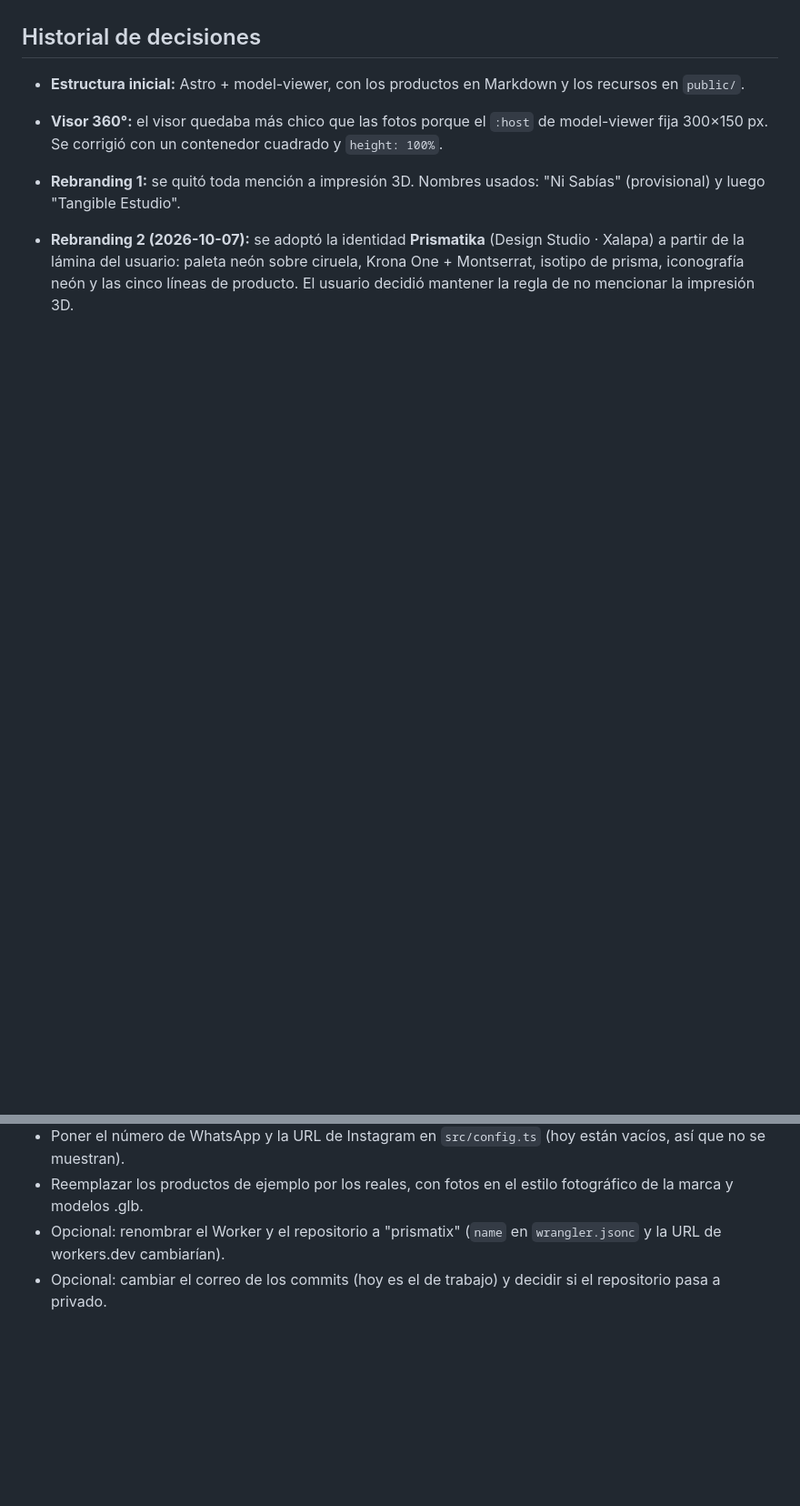
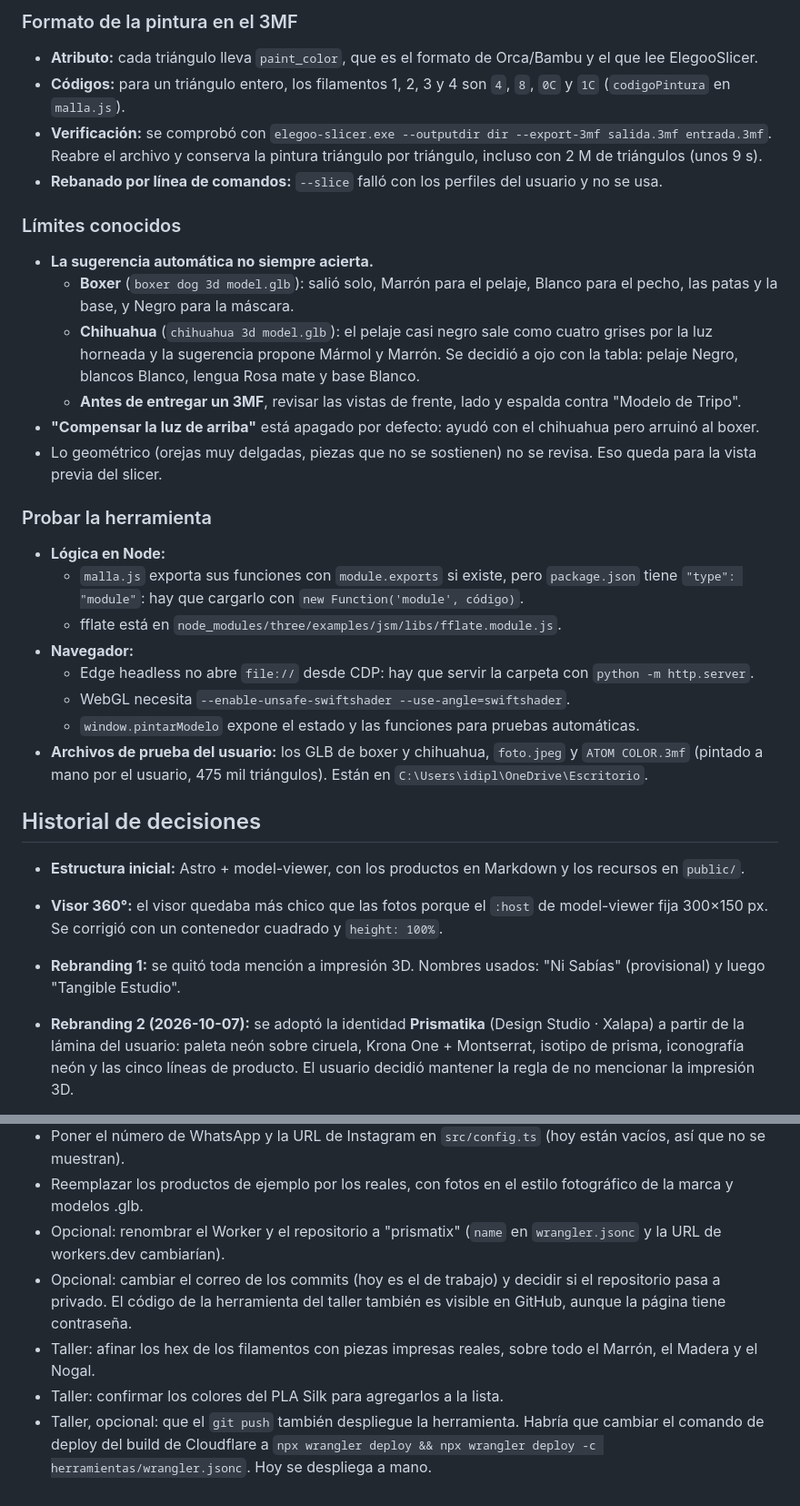
Before and after one commit to pablo0899/3dproducts, a Markdown page: CLAUDE.md, 2 parts joined by grey strips. Shown at 91% size. GitHub-like rendering; blank space fills up the shorter version.

```diff
--- a/CLAUDE.md
+++ b/CLAUDE.md
@@ -172,3 +217,30 @@ npm run preview         # sirve el build
+### Formato de la pintura en el 3MF
+
+- **Atributo:** cada triángulo lleva `paint_color`, que es el formato de Orca/Bambu y el que lee ElegooSlicer.
+- **Códigos:** para un triángulo entero, los filamentos 1, 2, 3 y 4 son `4`, `8`, `0C` y `1C` (`codigoPintura` en `malla.js`).
+- **Verificación:** se comprobó con `elegoo-slicer.exe --outputdir dir --export-3mf salida.3mf entrada.3mf`. Reabre el archivo y conserva la pintura triángulo por triángulo, incluso con 2 M de triángulos (unos 9 s).
+- **Rebanado por línea de comandos:** `--slice` falló con los perfiles del usuario y no se usa.
+
+### Límites conocidos
+
+- **La sugerencia automática no siempre acierta.**
+  - **Boxer** (`boxer dog 3d model.glb`): salió solo, Marrón para el pelaje, Blanco para el pecho, las patas y la base, y Negro para la máscara.
+  - **Chihuahua** (`chihuahua 3d model.glb`): el pelaje casi negro sale como cuatro grises por la luz horneada y la sugerencia propone Mármol y Marrón. Se decidió a ojo con la tabla: pelaje Negro, blancos Blanco, lengua Rosa mate y base Blanco.
+  - **Antes de entregar un 3MF**, revisar las vistas de frente, lado y espalda contra "Modelo de Tripo".
+- **"Compensar la luz de arriba"** está apagado por defecto: ayudó con el chihuahua pero arruinó al boxer.
+- Lo geométrico (orejas muy delgadas, piezas que no se sostienen) no se revisa. Eso queda para la vista previa del slicer.
+
+### Probar la herramienta
+
+- **Lógica en Node:**
+  - `malla.js` exporta sus funciones con `module.exports` si existe, pero `package.json` tiene `"type": "module"`: hay que cargarlo con `new Function('module', código)`.
+  - fflate está en `node_modules/three/examples/jsm/libs/fflate.module.js`.
+- **Navegador:**
+  - Edge headless no abre `file://` desde CDP: hay que servir la carpeta con `python -m http.server`.
+  - WebGL necesita `--enable-unsafe-swiftshader --use-angle=swiftshader`.
+  - `window.pintarModelo` expone el estado y las funciones para pruebas automáticas.
+- **Archivos de prueba del usuario:** los GLB de boxer y chihuahua, `foto.jpeg` y `ATOM COLOR.3mf` (pintado a mano por el usuario, 475 mil triángulos). Están en `C:\Users\idipl\OneDrive\Escritorio`.
+
 ## Historial de decisiones
 
 - **Estructura inicial:** Astro + model-viewer, con los productos en Markdown y los recursos en `public/`.
@@ -205,4 +266,7 @@ npm run preview         # sirve el build
 - Poner el número de WhatsApp y la URL de Instagram en `src/config.ts` (hoy están vacíos, así que no se muestran).
 - Reemplazar los productos de ejemplo por los reales, con fotos en el estilo fotográfico de la marca y modelos .glb.
 - Opcional: renombrar el Worker y el repositorio a "prismatix" (`name` en `wrangler.jsonc` y la URL de workers.dev cambiarían).
-- Opcional: cambiar el correo de los commits (hoy es el de trabajo) y decidir si el repositorio pasa a privado.
+- Opcional: cambiar el correo de los commits (hoy es el de trabajo) y decidir si el repositorio pasa a privado. El código de la herramienta del taller también es visible en GitHub, aunque la página tiene contraseña.
+- Taller: afinar los hex de los filamentos con piezas impresas reales, sobre todo el Marrón, el Madera y el Nogal.
+- Taller: confirmar los colores del PLA Silk para agregarlos a la lista.
+- Taller, opcional: que el `git push` también despliegue la herramienta. Habría que cambiar el comando de deploy del build de Cloudflare a `npx wrangler deploy && npx wrangler deploy -c herramientas/wrangler.jsonc`. Hoy se despliega a mano.
```
Also changed, not shown: other parts of CLAUDE.md (+50 -16 lines).
